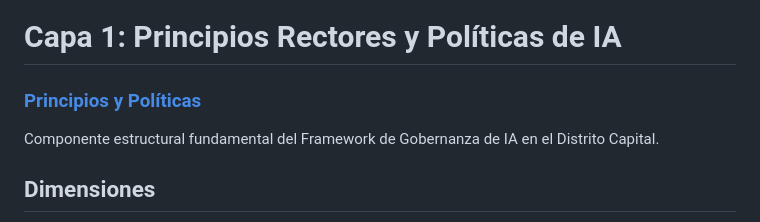
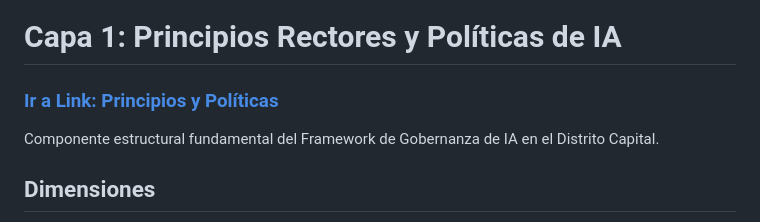
Before and after one commit to javier-rocha/framework-ia-distrito.github.io, a Markdown page: docs/4.1.1 Principios y Políticas.md, the part around the change. GitHub-like rendering.

Commit message:
Update link text for Principios y Políticas

```diff
--- a/docs/4.1.1 Principios y Políticas.md
+++ b/docs/4.1.1 Principios y Políticas.md
@@ -1,6 +1,6 @@
 # Capa 1: Principios Rectores y Políticas de IA
 
-### [Principios y Políticas](https://javier-rocha.github.io/framework-ia-distrito.github.io/4.1.1%20Principios%20y%20Pol%C3%ADticas.html)
+### [Ir a Link: Principios y Políticas](https://javier-rocha.github.io/framework-ia-distrito.github.io/4.1.1%20Principios%20y%20Pol%C3%ADticas.html)
 
 Componente estructural fundamental del Framework de Gobernanza de IA en el Distrito Capital.
 
```
